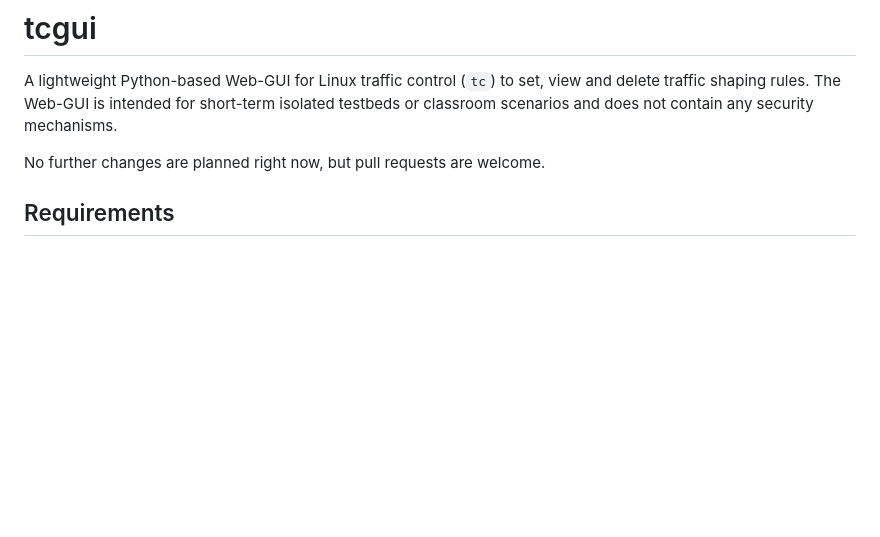
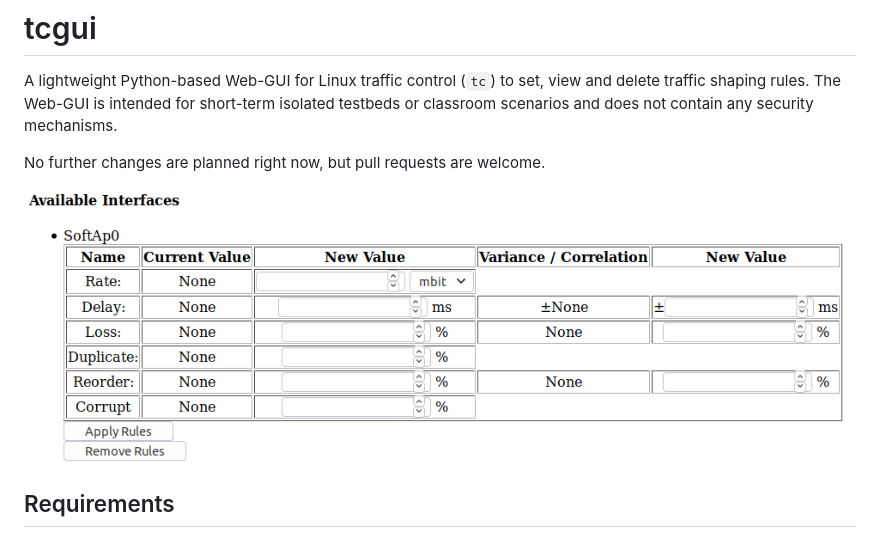
Before and after one commit to tum-lkn/tcgui, a Markdown page: README.md, the part around the change. Drawn GitHub-style; pictures changed too: tcgui.png (added); blank space fills up the shorter version.

Commit message:
Add screenshot to README

```diff
--- a/README.md
+++ b/README.md
@@ -3,6 +3,8 @@
 A lightweight Python-based Web-GUI for Linux traffic control (`tc`) to set, view and delete traffic shaping rules. The Web-GUI is intended for short-term isolated testbeds or classroom scenarios and does not contain any security mechanisms.
 
 No further changes are planned right now, but pull requests are welcome.
+
+![tcgui screenshot](tcgui.png)
 
 ## Requirements
 
```
